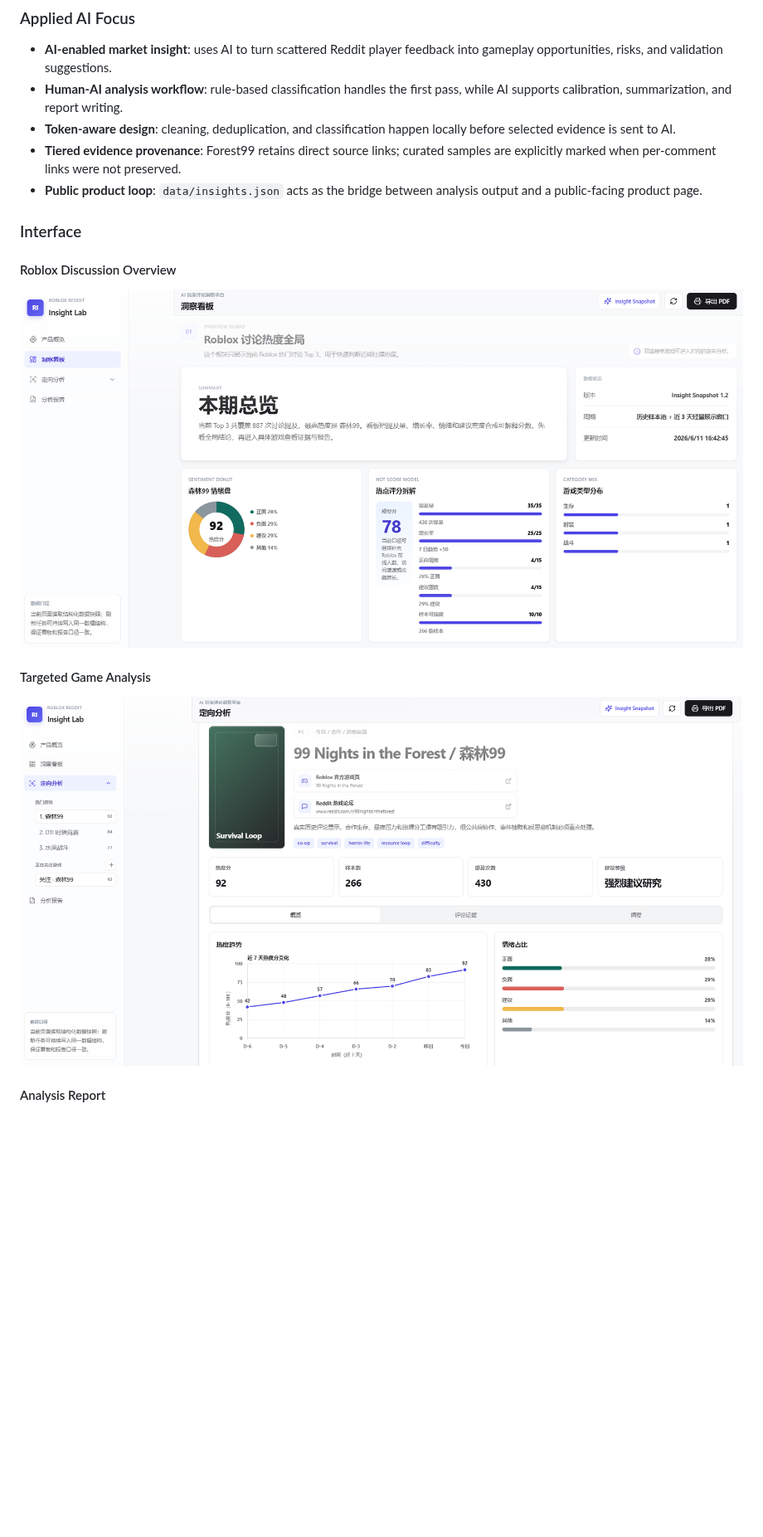
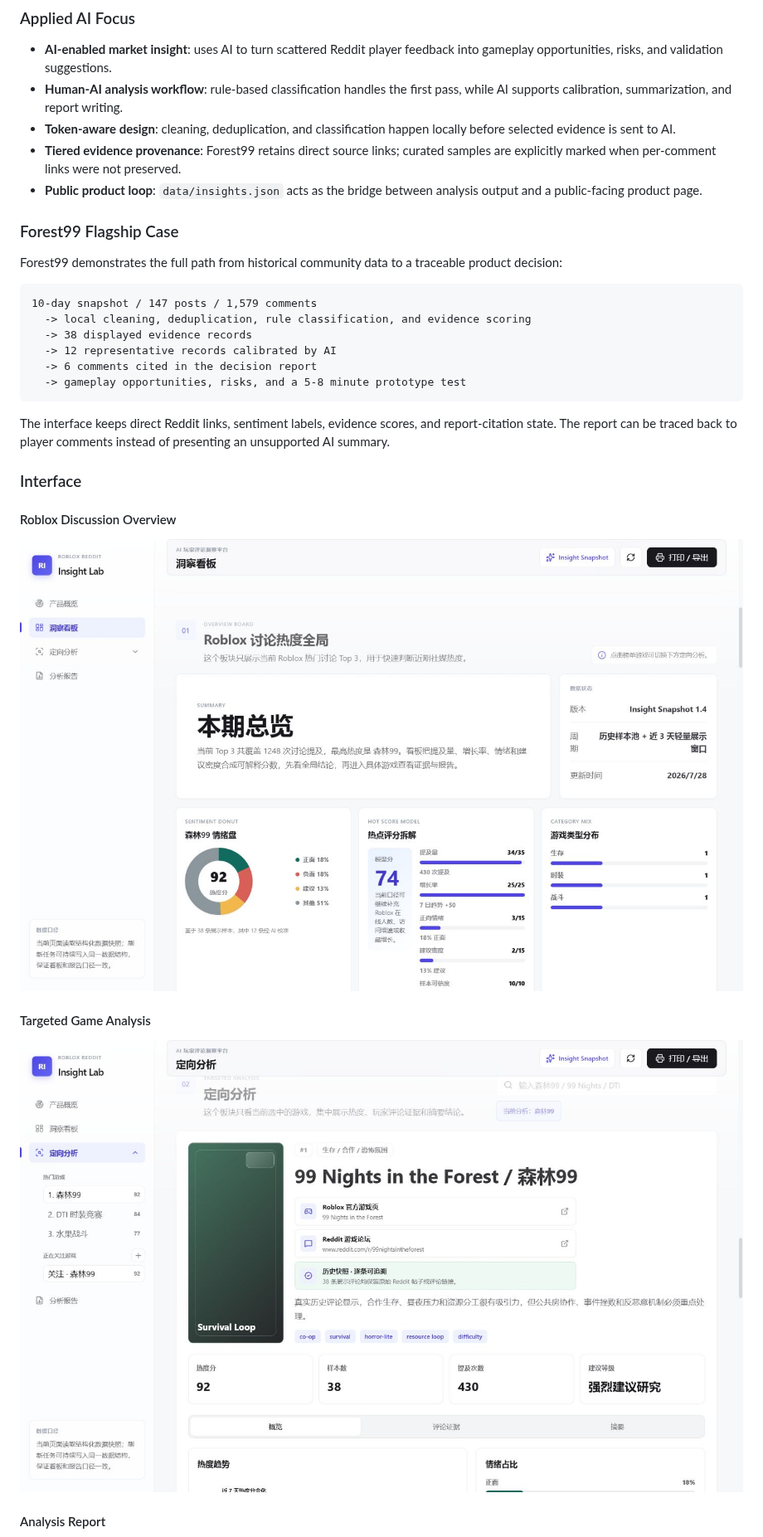
Before and after one commit to koalaa677/roblox-reddit-insight-lab, a Markdown page: README.md, the part around one of its changes. Shown at 83% size. Rendered like a GitHub page; pictures changed too: assets/screenshots/dashboard.png, assets/screenshots/game-analysis.png; blank space fills up the shorter version.

````diff
--- a/README.md
+++ b/README.md
@@ -293,6 +333,21 @@ The workflow is designed for applied market analysis. When a team studies games
 - **Token-aware design**: cleaning, deduplication, and classification happen locally before selected evidence is sent to AI.
 - **Tiered evidence provenance**: Forest99 retains direct source links; curated samples are explicitly marked when per-comment links were not preserved.
 - **Public product loop**: `data/insights.json` acts as the bridge between analysis output and a public-facing product page.
+
+### Forest99 Flagship Case
+
+Forest99 demonstrates the full path from historical community data to a traceable product decision:
+
+```text
+10-day snapshot / 147 posts / 1,579 comments
+  -> local cleaning, deduplication, rule classification, and evidence scoring
+  -> 38 displayed evidence records
+  -> 12 representative records calibrated by AI
+  -> 6 comments cited in the decision report
+  -> gameplay opportunities, risks, and a 5-8 minute prototype test
+```
+
+The interface keeps direct Reddit links, sentiment labels, evidence scores, and report-citation state. The report can be traced back to player comments instead of presenting an unsupported AI summary.
 
 ### Interface
 
````
Also changed, not shown: other parts of README.md (+71 -6 lines), README.zh-CN.md (+43 -3 lines), docs/reddit-ai-pipeline-strategy.md (+1 -1 lines), assets/screenshots/ai-report.png, 11 other files.
